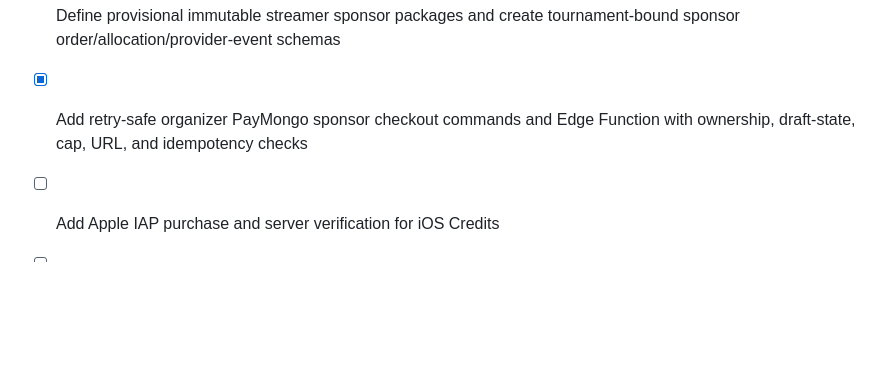
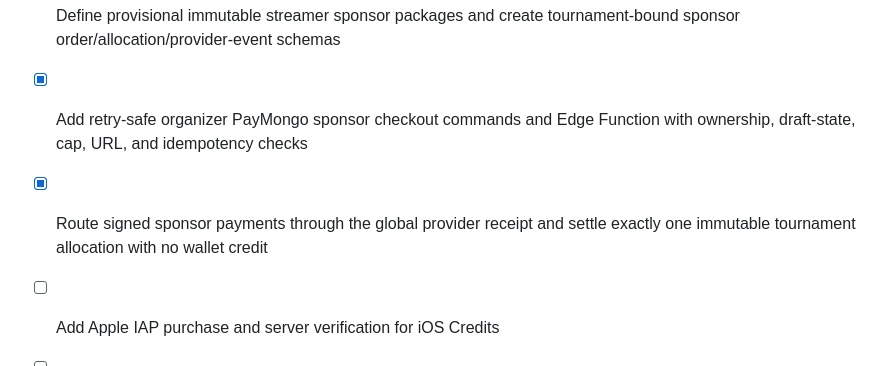
Before and after one commit to JSON-FX/labaan, a Markdown page: docs/IMPLEMENTATION_CHECKLIST.md, the part around the change. Rendered like a GitHub page; blank space fills up the shorter version.

Commit message:
docs(rewards): track sponsor settlement

```diff
--- a/docs/IMPLEMENTATION_CHECKLIST.md
+++ b/docs/IMPLEMENTATION_CHECKLIST.md
@@ -152,5 +152,7 @@ development environment, not merely drawn as screens.
       tournament-bound sponsor order/allocation/provider-event schemas
 - [x] Add retry-safe organizer PayMongo sponsor checkout commands and Edge
       Function with ownership, draft-state, cap, URL, and idempotency checks
+- [x] Route signed sponsor payments through the global provider receipt and
+      settle exactly one immutable tournament allocation with no wallet credit
 - [ ] Add Apple IAP purchase and server verification for iOS Credits
 - [ ] Add tournament Victory Point rewards and Shop spending
```
Also changed, not shown: docs/WALLET_REWARDS_IMPLEMENTATION_PLAN.md (+2 -1 lines).
